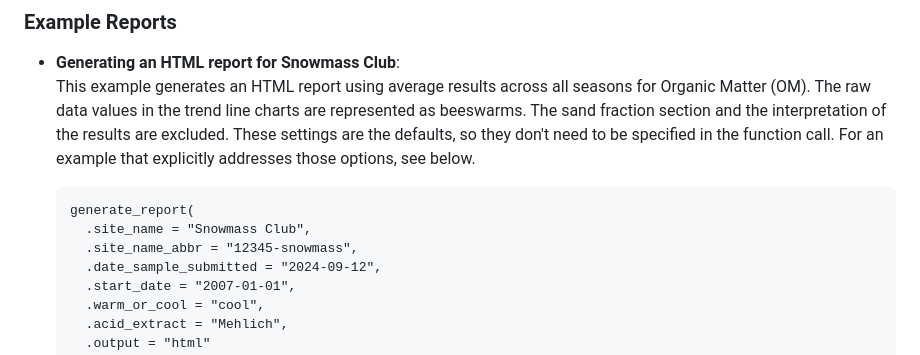
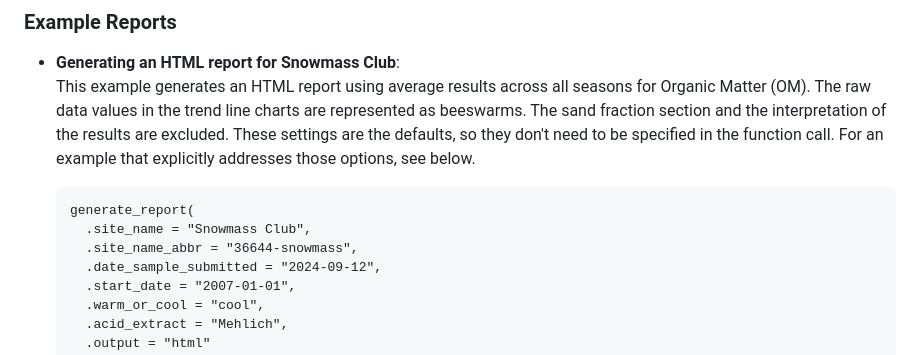
Before and after one commit to torv72/torv-reports-v4, a Markdown page: README.md, the part around the change. GitHub-like rendering.

Commit message:
correct id for snowmass example

````diff
--- a/README.md
+++ b/README.md
@@ -202,7 +202,7 @@ means you never need to edit the YAML in the `report.Rmd` file.
   ```{r}
   generate_report(
     .site_name = "Snowmass Club",
-    .site_name_abbr = "12345-snowmass",
+    .site_name_abbr = "36644-snowmass",
     .date_sample_submitted = "2024-09-12",
     .start_date = "2007-01-01",
     .warm_or_cool = "cool",
````
